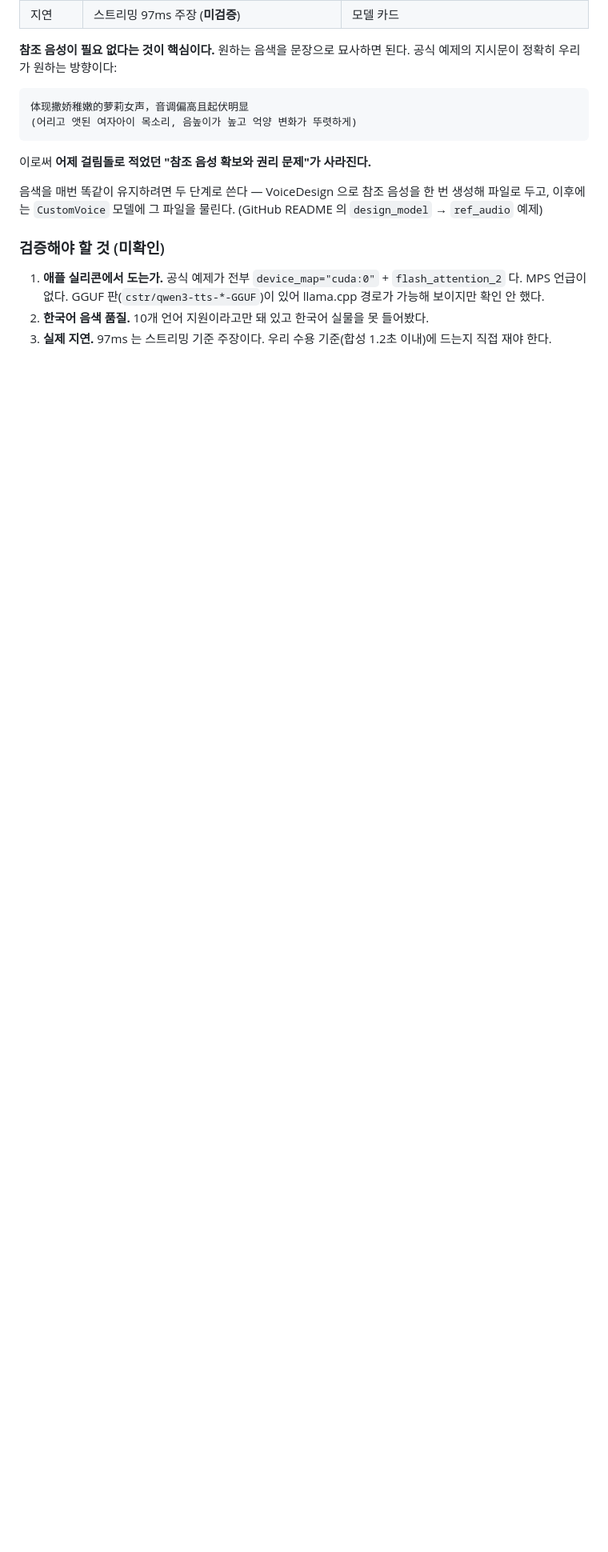
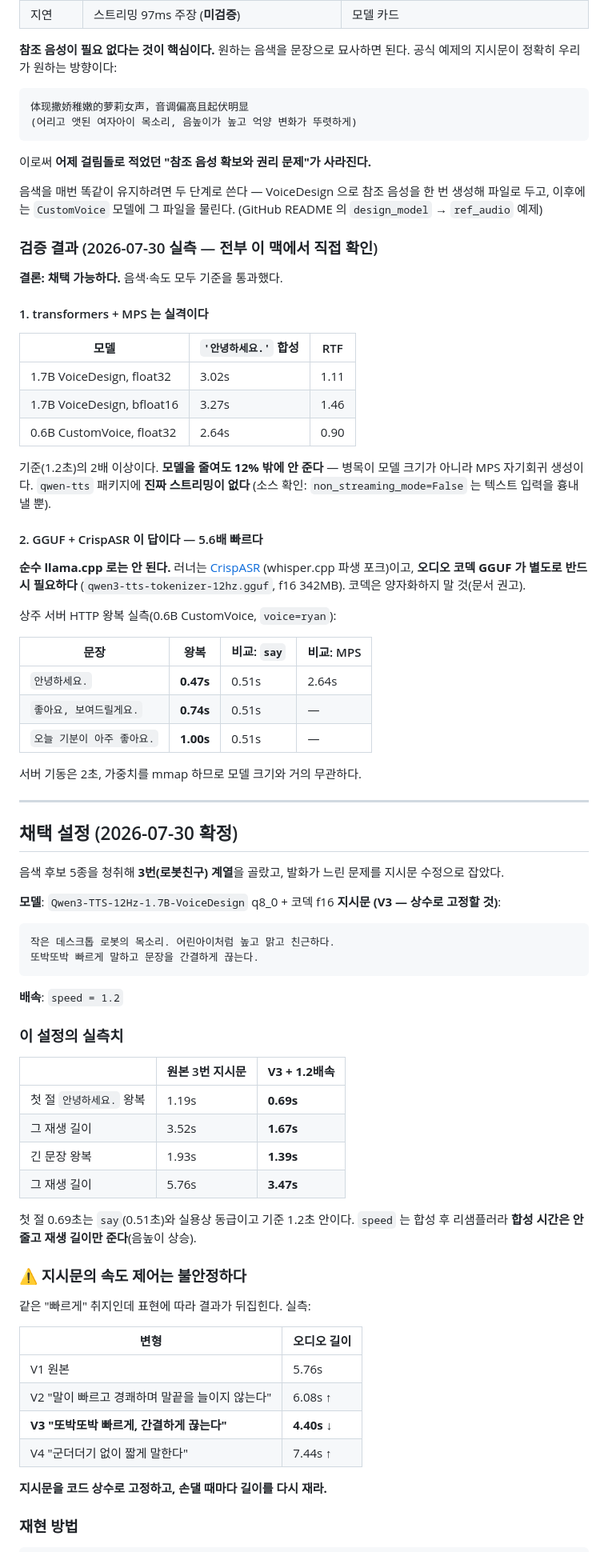
Before and after one commit to bcchung81/reachy-mini, a Markdown page: docs/tts-voice-followup.md, the part around one of its changes. Shown at 80% size. Rendered like a GitHub page; blank space fills up the shorter version.

Commit message:
docs: TTS 음색 채택 설정 확정 — Qwen3-TTS GGUF + V3 지시문 1.2배속
실측으로 확인한 것(전부 이 맥에서 직접 재현):
- transformers+MPS 는 실격(2.64~3.02s). 모델을 줄여도 12% 밖에 안 준다 —
  병목이 모델 크기가 아니라 MPS 자기회귀 생성이다.
- GGUF+CrispASR 상주 서버가 0.47s 로 5.6배 빠르다. say(0.51s)와 동급.
  순수 llama.cpp 로는 불가하고 오디오 코덱 GGUF 가 별도로 필요하다.
- 채택: 1.7B VoiceDesign + V3 지시문 + speed 1.2
  첫 절 0.69s / 재생 1.67s (원본 지시문 1.19s / 3.52s 대비 개선)

지시문의 속도 제어가 불안정하다는 점(V2·V4 는 오히려 길어짐)과
Metal JIT 8.5초 예열·포크 커밋 고정 필요도 함께 기록했다.

Co-Authored-By: Claude Opus 5 <noreply@anthropic.com>
Claude-Session: https://claude.ai/code/session_01UqSTzT6UAyyn3aEy8ASKnd

````diff
--- a/docs/tts-voice-followup.md
+++ b/docs/tts-voice-followup.md
@@ -65,11 +65,79 @@ No such file or directory.
 한 번 생성해 파일로 두고, 이후에는 `CustomVoice` 모델에 그 파일을 물린다.
 (GitHub README 의 `design_model` → `ref_audio` 예제)
 
-### 검증해야 할 것 (미확인)
+### 검증 결과 (2026-07-30 실측 — 전부 이 맥에서 직접 확인)
 
-1. **애플 실리콘에서 도는가.** 공식 예제가 전부 `device_map="cuda:0"` +
-   `flash_attention_2` 다. MPS 언급이 없다. GGUF 판(`cstr/qwen3-tts-*-GGUF`)이
-   있어 llama.cpp 경로가 가능해 보이지만 확인 안 했다.
-2. **한국어 음색 품질.** 10개 언어 지원이라고만 돼 있고 한국어 실물을 못 들어봤다.
-3. **실제 지연.** 97ms 는 스트리밍 기준 주장이다. 우리 수용 기준(합성 1.2초 이내)에
-   드는지 직접 재야 한다.
+**결론: 채택 가능하다.** 음색·속도 모두 기준을 통과했다.
+
+#### 1. transformers + MPS 는 실격이다
+
+| 모델 | `'안녕하세요.'` 합성 | RTF |
+|---|---|---|
+| 1.7B VoiceDesign, float32 | 3.02s | 1.11 |
+| 1.7B VoiceDesign, bfloat16 | 3.27s | 1.46 |
+| 0.6B CustomVoice, float32 | 2.64s | 0.90 |
+
+기준(1.2초)의 2배 이상이다. **모델을 줄여도 12% 밖에 안 준다** — 병목이 모델
+크기가 아니라 MPS 자기회귀 생성이다. `qwen-tts` 패키지에 **진짜 스트리밍이 없다**
+(소스 확인: `non_streaming_mode=False` 는 텍스트 입력을 흉내낼 뿐).
+
+#### 2. GGUF + CrispASR 이 답이다 — 5.6배 빠르다
+
+**순수 llama.cpp 로는 안 된다.** 러너는 [CrispASR](https://github.com/CrispStrobe/CrispASR)
+(whisper.cpp 파생 포크)이고, **오디오 코덱 GGUF 가 별도로 반드시 필요하다**
+(`qwen3-tts-tokenizer-12hz.gguf`, f16 342MB). 코덱은 양자화하지 말 것(문서 권고).
+
+상주 서버 HTTP 왕복 실측(0.6B CustomVoice, `voice=ryan`):
+
+| 문장 | 왕복 | 비교: `say` | 비교: MPS |
+|---|---|---|---|
+| `안녕하세요.` | **0.47s** | 0.51s | 2.64s |
+| `좋아요, 보여드릴게요.` | **0.74s** | 0.51s | — |
+| `오늘 기분이 아주 좋아요.` | **1.00s** | 0.51s | — |
+
+서버 기동은 2초, 가중치를 mmap 하므로 모델 크기와 거의 무관하다.
+
+---
+
+## 채택 설정 (2026-07-30 확정)
+
+음색 후보 5종을 청취해 **3번(로봇친구) 계열**을 골랐고, 발화가 느린 문제를
+지시문 수정으로 잡았다.
+
+**모델**: `Qwen3-TTS-12Hz-1.7B-VoiceDesign` q8_0 + 코덱 f16
+**지시문 (V3 — 상수로 고정할 것)**:
+
+```
+작은 데스크톱 로봇의 목소리. 어린아이처럼 높고 맑고 친근하다.
+또박또박 빠르게 말하고 문장을 간결하게 끊는다.
+```
+
+**배속**: `speed = 1.2`
+
+### 이 설정의 실측치
+
+| | 원본 3번 지시문 | **V3 + 1.2배속** |
+|---|---|---|
+| 첫 절 `안녕하세요.` 왕복 | 1.19s | **0.69s** |
+| 그 재생 길이 | 3.52s | **1.67s** |
+| 긴 문장 왕복 | 1.93s | **1.39s** |
+| 그 재생 길이 | 5.76s | **3.47s** |
+
+첫 절 0.69초는 `say`(0.51초)와 실용상 동급이고 기준 1.2초 안이다.
+`speed` 는 합성 후 리샘플러라 **합성 시간은 안 줄고 재생 길이만 준다**(음높이 상승).
+
+### ⚠ 지시문의 속도 제어는 불안정하다
+
+같은 "빠르게" 취지인데 표현에 따라 결과가 뒤집힌다. 실측:
+
+| 변형 | 오디오 길이 |
+|---|---|
+| V1 원본 | 5.76s |
+| V2 "말이 빠르고 경쾌하며 말끝을 늘이지 않는다" | 6.08s ↑ |
+| **V3 "또박또박 빠르게, 간결하게 끊는다"** | **4.40s** ↓ |
+| V4 "군더더기 없이 짧게 말한다" | 7.44s ↑ |
+
+**지시문을 코드 상수로 고정하고, 손댈 때마다 길이를 다시 재라.**
+
+### 재현 방법
+
````
Also changed, not shown: other parts of docs/tts-voice-followup.md (+35 -0 lines).
